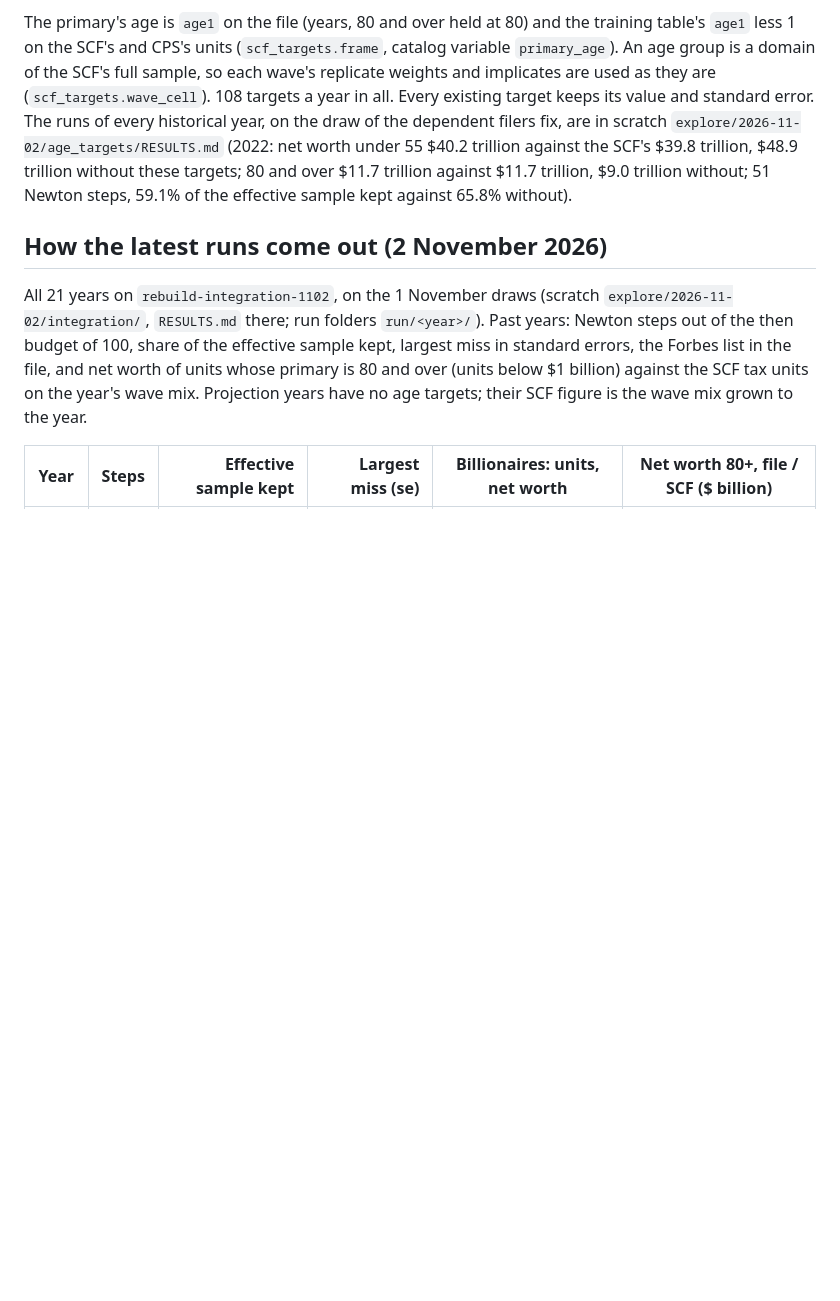
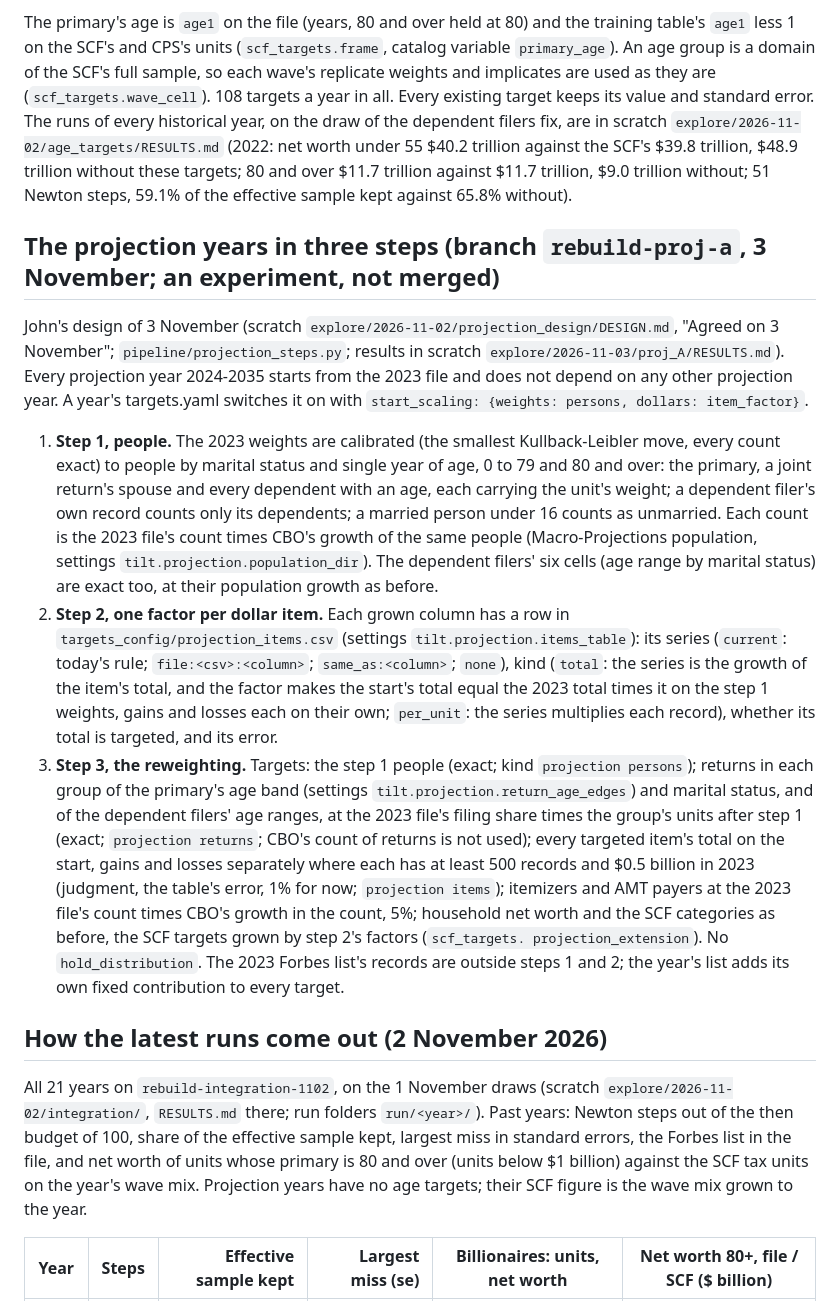
Before and after one commit to Budget-Lab-Yale/Tax-Data, a Markdown page: research/rebuild/FEATURES.md, the part around the change. GitHub-like rendering; blank space fills up the shorter version.

Commit message:
Rebuild FEATURES.md: the projection years in three steps (branch rebuild-proj-a, an experiment)
Co-Authored-By: Claude Opus 5.5 <noreply@anthropic.com>

```diff
--- a/research/rebuild/FEATURES.md
+++ b/research/rebuild/FEATURES.md
@@ -1595,6 +1595,34 @@ dependent filers fix, are in scratch `explore/2026-11-02/age_targets/RESULTS.md`
 trillion against the SCF's $39.8 trillion, $48.9 trillion without these targets; 80 and over $11.7 trillion against
 $11.7 trillion, $9.0 trillion without; 51 Newton steps, 59.1% of the effective sample kept against 65.8% without).
 
+## The projection years in three steps (branch `rebuild-proj-a`, 3 November; an experiment, not merged)
+
+John's design of 3 November (scratch `explore/2026-11-02/projection_design/DESIGN.md`, "Agreed on 3 November";
+`pipeline/projection_steps.py`; results in scratch `explore/2026-11-03/proj_A/RESULTS.md`). Every projection year
+2024-2035 starts from the 2023 file and does not depend on any other projection year. A year's targets.yaml switches it
+on with `start_scaling: {weights: persons, dollars: item_factor}`.
+
+1. **Step 1, people.** The 2023 weights are calibrated (the smallest Kullback-Leibler move, every count exact) to
+   people by marital status and single year of age, 0 to 79 and 80 and over: the primary, a joint return's spouse
+   and every dependent with an age, each carrying the unit's weight; a dependent filer's own record counts only its
+   dependents; a married person under 16 counts as unmarried. Each count is the 2023 file's count times CBO's growth
+   of the same people (Macro-Projections population, settings `tilt.projection.population_dir`). The dependent
+   filers' six cells (age range by marital status) are exact too, at their population growth as before.
+2. **Step 2, one factor per dollar item.** Each grown column has a row in `targets_config/projection_items.csv`
+   (settings `tilt.projection.items_table`): its series (`current`: today's rule; `file:<csv>:<column>`;
+   `same_as:<column>`; `none`), kind (`total`: the series is the growth of the item's total, and the factor makes the
+   start's total equal the 2023 total times it on the step 1 weights, gains and losses each on their own; `per_unit`:
+   the series multiplies each record), whether its total is targeted, and its error.
+3. **Step 3, the reweighting.** Targets: the step 1 people (exact; kind `projection persons`); returns in each group
+   of the primary's age band (settings `tilt.projection.return_age_edges`) and marital status, and of the dependent
+   filers' age ranges, at the 2023 file's filing share times the group's units after step 1 (exact; `projection
+   returns`; CBO's count of returns is not used); every targeted item's total on the start, gains and losses
+   separately where each has at least 500 records and $0.5 billion in 2023 (judgment, the table's error, 1% for now;
+   `projection items`); itemizers and AMT payers at the 2023 file's count times CBO's growth in the count, 5%; household
+   net worth and the SCF categories as before, the SCF targets grown by step 2's factors (`scf_targets.
+   projection_extension`). No `hold_distribution`. The 2023 Forbes list's records are outside steps 1 and 2; the
+   year's list adds its own fixed contribution to every target.
+
 ## How the latest runs come out (2 November 2026)
 
 All 21 years on `rebuild-integration-1102`, on the 1 November draws (scratch `explore/2026-11-02/integration/`,
```
